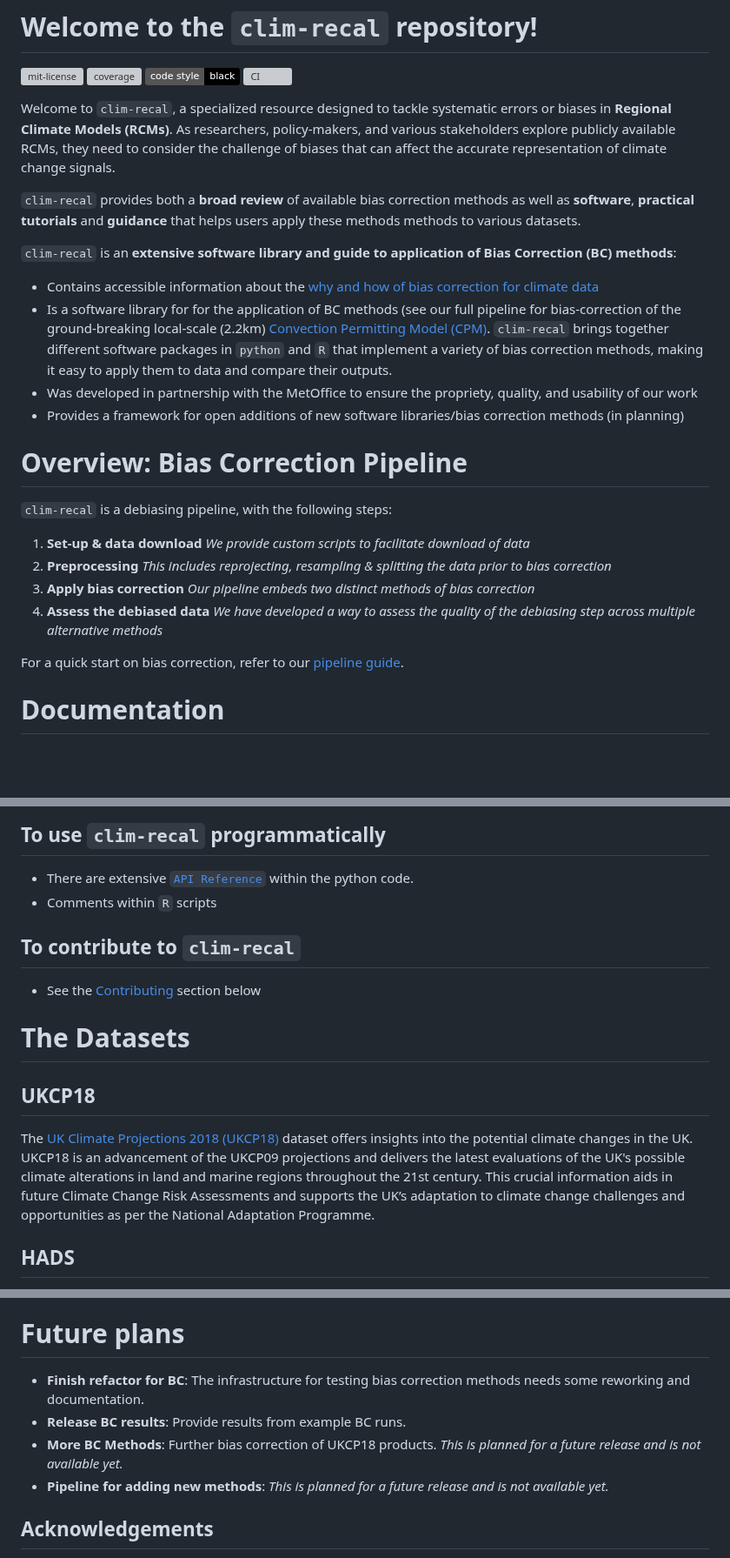
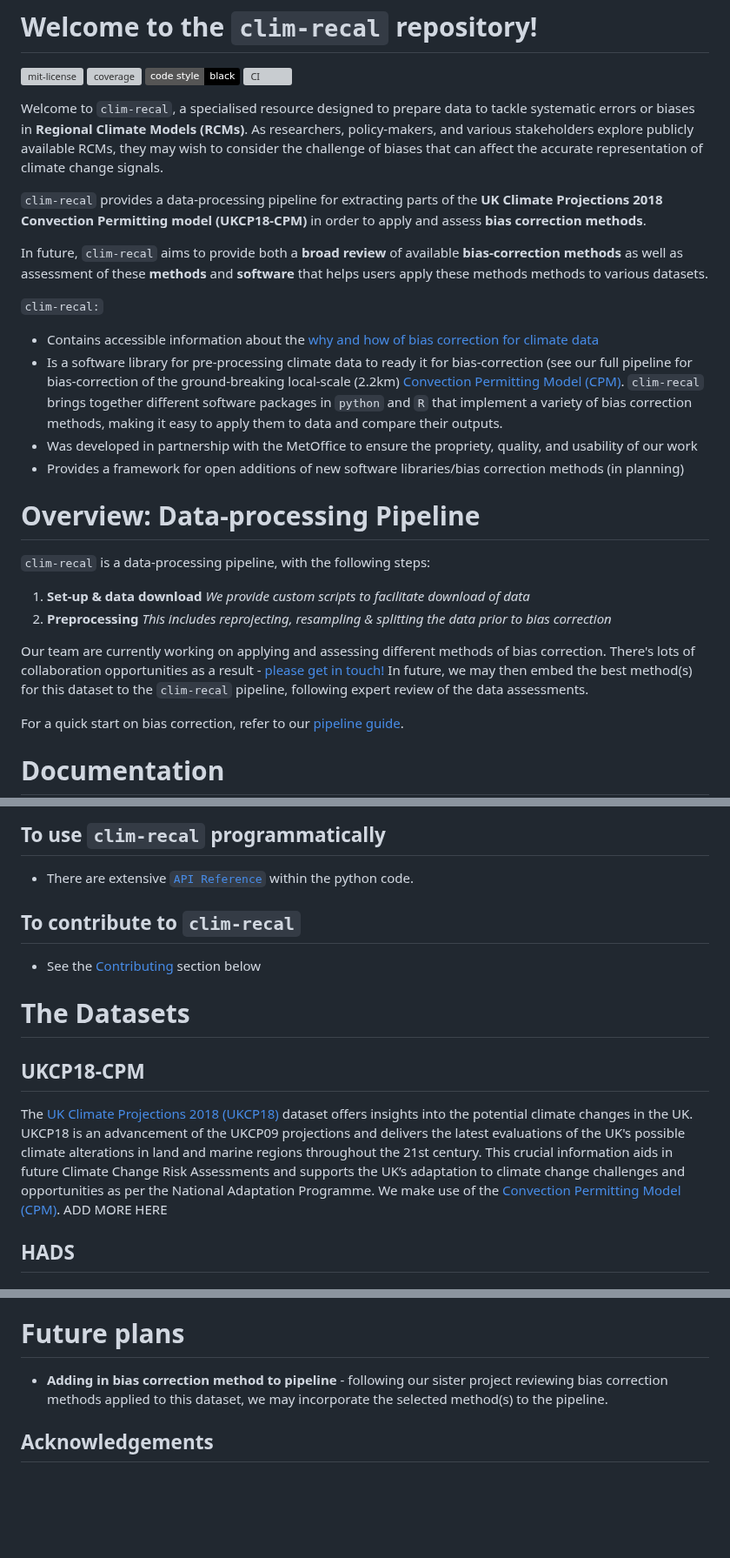
Before and after one commit to alan-turing-institute/clim-recal, a Markdown page: README.md, 3 parts joined by grey strips. Shown at 87% size. GitHub-like rendering; badges without logos; blank space fills up the shorter version; grey boxes are pictures that could not be loaded.

Commit message:
Updates in line with current plans

```diff
--- a/README.md
+++ b/README.md
@@ -4,29 +4,30 @@
 ![Code style: black](https://img.shields.io/badge/code%20style-black-000000.svg)
 ![CI](https://github.com/alan-turing-institute/clim-recal/actions/workflows/ci.yaml/badge.svg)
 
-Welcome to `clim-recal`, a specialized resource designed to tackle systematic errors or biases in **Regional Climate Models (RCMs)**. As researchers, policy-makers, and various stakeholders explore publicly available RCMs, they need to consider the challenge of biases that can affect the accurate representation of climate change signals.
+Welcome to `clim-recal`, a specialised resource designed to prepare data to tackle systematic errors or biases in **Regional Climate Models (RCMs)**. As researchers, policy-makers, and various stakeholders explore publicly available RCMs, they may wish to consider the challenge of biases that can affect the accurate representation of climate change signals.
 
-`clim-recal` provides both a **broad review** of available bias correction methods as well as **software**, **practical tutorials** and **guidance** that helps users apply these methods methods to various datasets.
+`clim-recal` provides a data-processing pipeline for extracting parts of the **UK Climate Projections 2018 Convection Permitting model (UKCP18-CPM)** in order to apply and assess **bias correction methods**.
 
-`clim-recal` is an **extensive software library and guide to application of Bias Correction (BC) methods**:
+In future, `clim-recal` aims to provide both a **broad review** of available **bias-correction methods** as well as assessment of these **methods** and **software** that helps users apply these methods methods to various datasets.
+
+`clim-recal:`
 
 - Contains accessible information about the [why and how of bias correction for climate data](#why-bias-correction)
-- Is a software library for for the application of BC methods (see our full pipeline for bias-correction of the ground-breaking local-scale (2.2km) [Convection Permitting Model (CPM)](https://www.metoffice.gov.uk/pub/data/weather/uk/ukcp18/science-reports/UKCP-Convection-permitting-model-projections-report.pdf). `clim-recal` brings together different software packages in `python` and `R` that implement a variety of bias correction methods, making it easy to apply them to data and compare their outputs.
+- Is a software library for pre-processing climate data to ready it for bias-correction (see our full pipeline for bias-correction of the ground-breaking local-scale (2.2km) [Convection Permitting Model (CPM)](https://www.metoffice.gov.uk/pub/data/weather/uk/ukcp18/science-reports/UKCP-Convection-permitting-model-projections-report.pdf). `clim-recal` brings together different software packages in `python` and `R` that implement a variety of bias correction methods, making it easy to apply them to data and compare their outputs.
 - Was developed in partnership with the MetOffice to ensure the propriety, quality, and usability of our work
 - Provides a framework for open additions of new software libraries/bias correction methods (in planning)
 
-# Overview: Bias Correction Pipeline
+# Overview: Data-processing Pipeline
 
-`clim-recal` is a debiasing pipeline,  with the following steps:
+`clim-recal` is a data-processing pipeline,  with the following steps:
 
 1. **Set-up & data download**
     *We provide custom scripts to facilitate download of data*
 2. **Preprocessing**
     *This includes reprojecting, resampling & splitting the data prior to bias correction*
-3. **Apply bias correction**
-    *Our pipeline embeds two distinct methods of bias correction*
-4. **Assess the debiased data**
-    *We have developed a way to assess the quality of the debiasing step across multiple alternative methods*
+
+Our team are currently working on applying and assessing different methods of bias correction. There's lots of collaboration opportunities as a result - [please get in touch!](docs/contributing.md)
+In future, we may then embed the best method(s) for this dataset to the `clim-recal` pipeline, following expert review of the data assessments.
 
 For a quick start on bias correction, refer to our [pipeline guide](python/README.md).
 
@@ -44,7 +45,6 @@ We are in the process of developing comprehensive documentation for our code bas
 ## To use `clim-recal` programmatically
 
 - There are extensive [`API Reference`](docs/reference) within the python code.
-- Comments within `R` scripts
 
 ## To contribute to `clim-recal`
 
@@ -52,8 +52,9 @@ We are in the process of developing comprehensive documentation for our code bas
 
 # The Datasets
 
-## UKCP18
+## UKCP18-CPM
 The [UK Climate Projections 2018 (UKCP18)](https://www.metoffice.gov.uk/research/approach/collaboration/ukcp) dataset offers insights into the potential climate changes in the UK. UKCP18 is an advancement of the UKCP09 projections and delivers the latest evaluations of the UK's possible climate alterations in land and marine regions throughout the 21st century. This crucial information aids in future Climate Change Risk Assessments and supports the UK’s adaptation to climate change challenges and opportunities as per the National Adaptation Programme.
+We make use of the [Convection Permitting Model (CPM)](). ADD MORE HERE
 
 ## HADS
 [HadUK-Grid](https://www.metoffice.gov.uk/research/climate/maps-and-data/data/haduk-grid/haduk-grid) is a comprehensive collection of climate data for the UK, compiled from various land surface observations across the country. This data is organized into a uniform grid to ensure consistent coverage throughout the UK at up to 1km x 1km resolution. The dataset, spanning from 1836 to the present, includes a variety of climate variables such as air temperature, precipitation, sunshine, and wind speed, available on daily, monthly, seasonal, and annual timescales.
@@ -82,11 +83,7 @@ If you have suggestions on the repository, or would like to include a new method
 All are welcome and appreciated.
 
 # Future plans
-- **Finish refactor for BC**: The infrastructure for testing bias correction methods needs some reworking and documentation.
-- **Release BC results**: Provide results from example BC runs.
-- **More BC Methods**: Further bias correction of UKCP18 products. *This is planned for a future release and is not available yet.*
-- **Pipeline for adding new methods**: *This is planned for a future release and is not available yet.*
-
+- **Adding in bias correction method to pipeline** - following our sister project reviewing bias correction methods applied to this dataset, we may incorporate the selected method(s) to the pipeline.
 
 ## Acknowledgements
 
```
